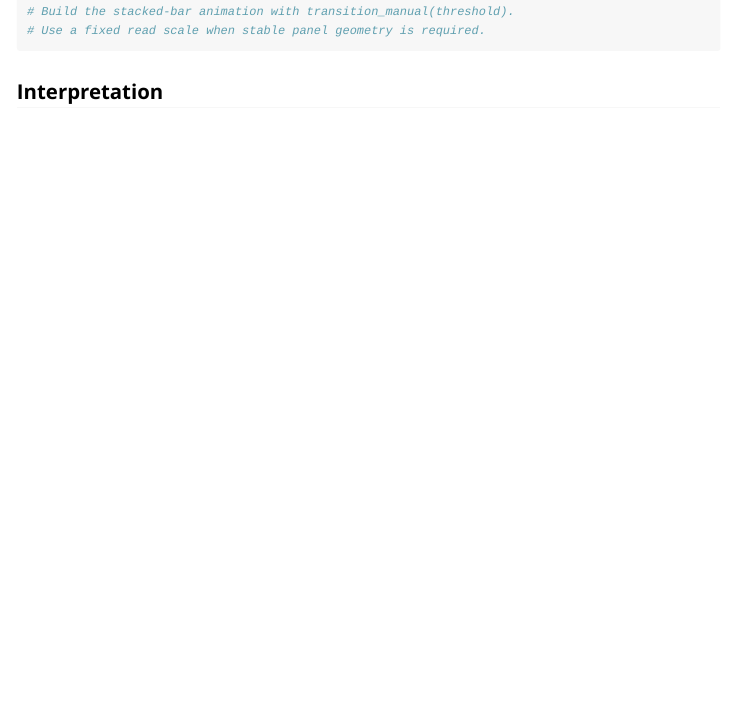
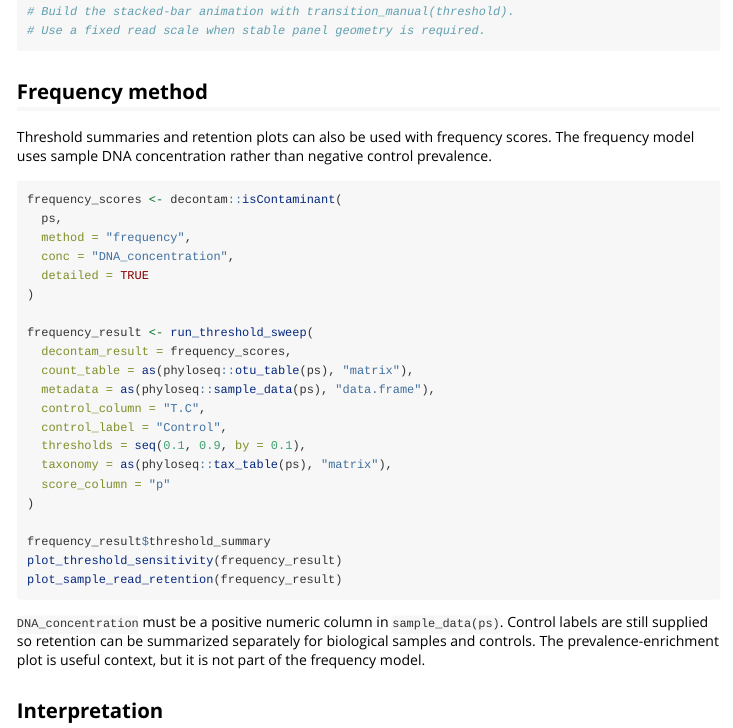
Before and after one commit to KitHubb/decontamSensitivity, an R Markdown document (vignettes/hv-threshold-sensitivity.Rmd): the page in a window 1100 px wide, from 4730 px down. Rendered offline with R 4.5, knitr and Pandoc, with nearby package versions.

Commit message:
Refine README and document frequency workflow

````diff
--- a/vignettes/hv-threshold-sensitivity.Rmd
+++ b/vignettes/hv-threshold-sensitivity.Rmd
@@ -271,6 +271,41 @@ before_after_long$sample <- unname(sample_key[before_after_long$sample])
 # Use a fixed read scale when stable panel geometry is required.
 ```
 
+## Frequency method
+
+Threshold summaries and retention plots can also be used with frequency
+scores. The frequency model uses sample DNA concentration rather than negative
+control prevalence.
+
+```{r frequency-method, eval=FALSE}
+frequency_scores <- decontam::isContaminant(
+  ps,
+  method = "frequency",
+  conc = "DNA_concentration",
+  detailed = TRUE
+)
+
+frequency_result <- run_threshold_sweep(
+  decontam_result = frequency_scores,
+  count_table = as(phyloseq::otu_table(ps), "matrix"),
+  metadata = as(phyloseq::sample_data(ps), "data.frame"),
+  control_column = "T.C",
+  control_label = "Control",
+  thresholds = seq(0.1, 0.9, by = 0.1),
+  taxonomy = as(phyloseq::tax_table(ps), "matrix"),
+  score_column = "p"
+)
+
+frequency_result$threshold_summary
+plot_threshold_sensitivity(frequency_result)
+plot_sample_read_retention(frequency_result)
+```
+
+`DNA_concentration` must be a positive numeric column in `sample_data(ps)`.
+Control labels are still supplied so retention can be summarized separately
+for biological samples and controls. The prevalence-enrichment plot is useful
+context, but it is not part of the frequency model.
+
 ## Interpretation
 
 The sensitivity plots should be interpreted together. A useful threshold
````
Also changed, not shown: README.md.
